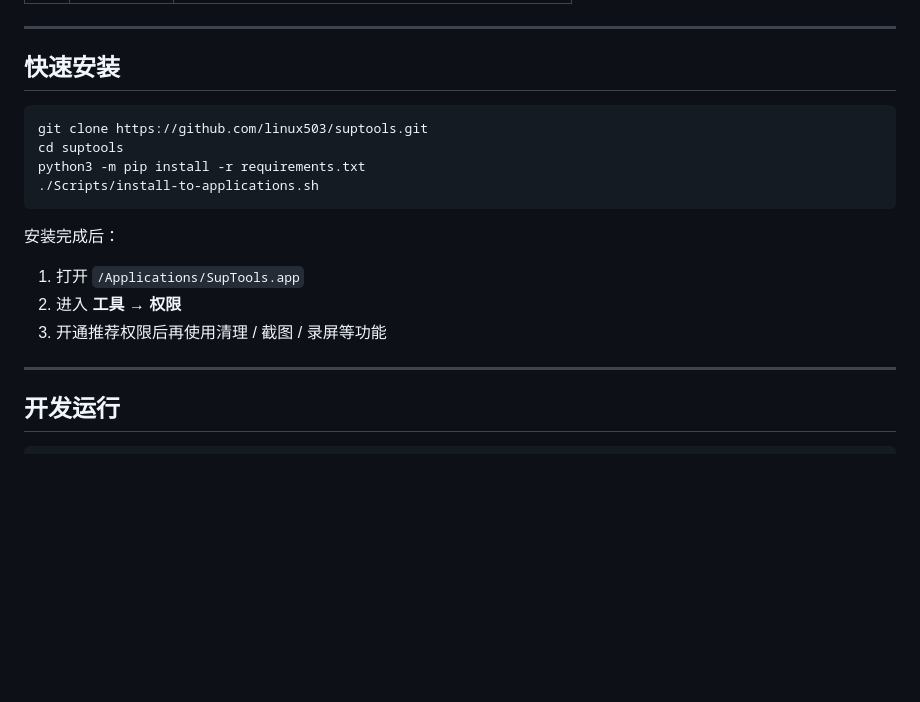
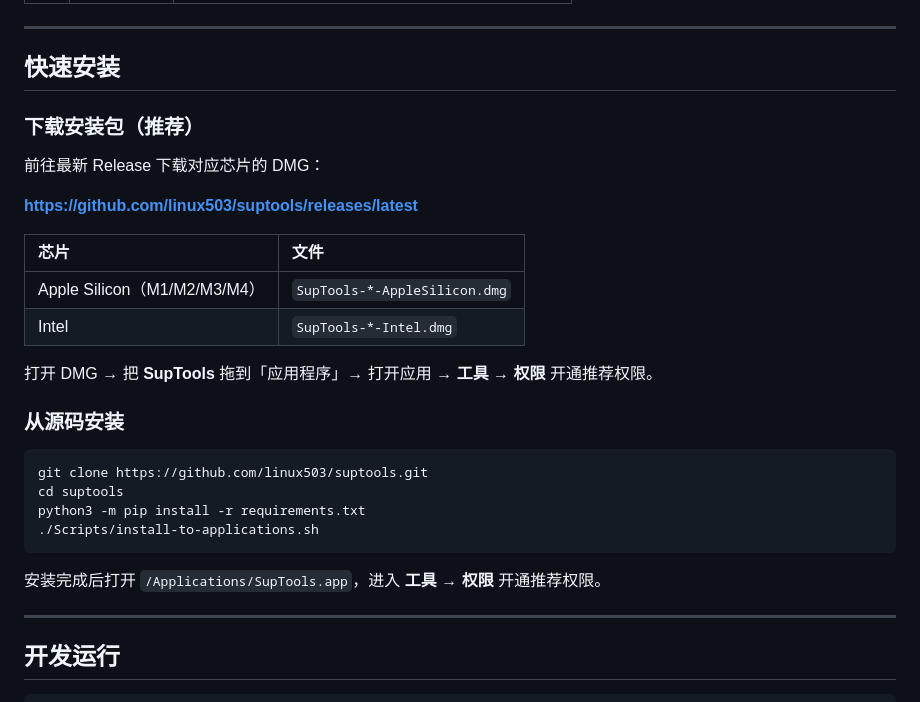
Before and after one commit to linux503/suptools, a Markdown page: README.md, the part around the change. Drawn GitHub-style; blank space fills up the shorter version.

Commit message:
Point README and landing page to the downloadable release.
Co-authored-by: Cursor <cursoragent@cursor.com>

````diff
--- a/README.md
+++ b/README.md
@@ -54,6 +54,21 @@
 
 ## 快速安装
 
+### 下载安装包（推荐）
+
+前往最新 Release 下载对应芯片的 DMG：
+
+**https://github.com/linux503/suptools/releases/latest**
+
+| 芯片 | 文件 |
+|:---|:---|
+| Apple Silicon（M1/M2/M3/M4） | `SupTools-*-AppleSilicon.dmg` |
+| Intel | `SupTools-*-Intel.dmg` |
+
+打开 DMG → 把 **SupTools** 拖到「应用程序」→ 打开应用 → **工具 → 权限** 开通推荐权限。
+
+### 从源码安装
+
 ```bash
 git clone https://github.com/linux503/suptools.git
 cd suptools
@@ -61,11 +76,7 @@ python3 -m pip install -r requirements.txt
 ./Scripts/install-to-applications.sh
 ```
 
-安装完成后：
-
-1. 打开 `/Applications/SupTools.app`
-2. 进入 **工具 → 权限**
-3. 开通推荐权限后再使用清理 / 截图 / 录屏等功能
+安装完成后打开 `/Applications/SupTools.app`，进入 **工具 → 权限** 开通推荐权限。
 
 ---
 
````
